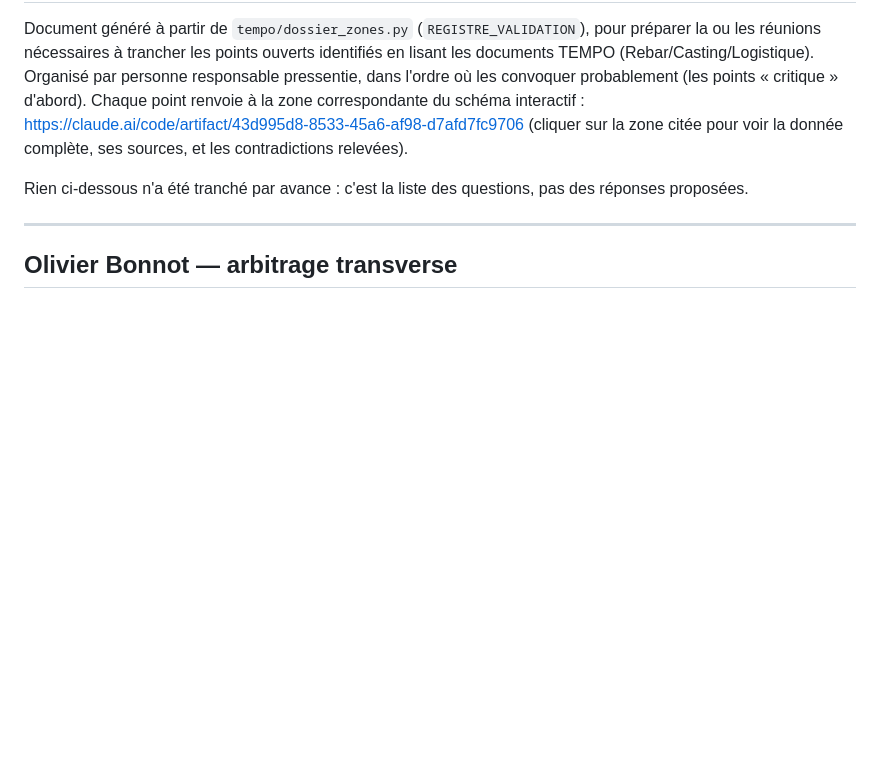
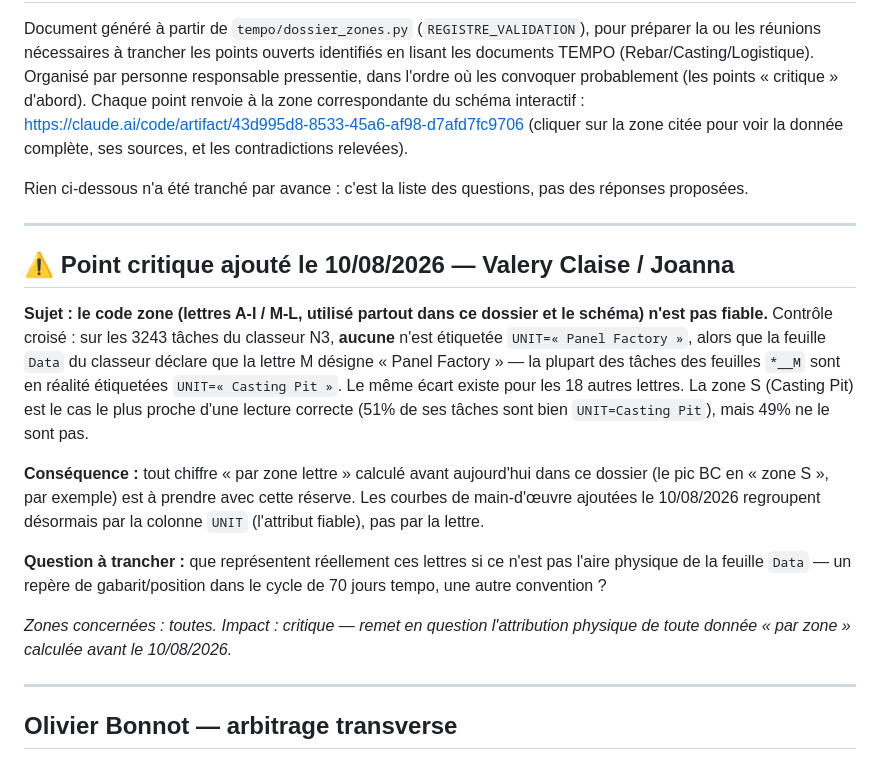
Before and after one commit to giffardq-a11y/taf, a Markdown page: tempo/reunion_conciliation.md, the part around the change. GitHub-like rendering; blank space fills up the shorter version.

Commit message:
Add the critical zone-code finding to the meeting agenda markdown
Keeps tempo/reunion_conciliation.md in sync with the PPTX and
dossier_zones.py's registry — same critical item, placed first.

```diff
--- a/tempo/reunion_conciliation.md
+++ b/tempo/reunion_conciliation.md
@@ -11,6 +11,30 @@ contradictions relevées).
 
 Rien ci-dessous n'a été tranché par avance : c'est la liste des questions, pas des
 réponses proposées.
+
+---
+
+## ⚠ Point critique ajouté le 10/08/2026 — Valery Claise / Joanna
+
+**Sujet : le code zone (lettres A-I / M-L, utilisé partout dans ce dossier et le schéma)
+n'est pas fiable.** Contrôle croisé : sur les 3243 tâches du classeur N3, **aucune**
+n'est étiquetée `UNIT=« Panel Factory »`, alors que la feuille `Data` du classeur
+déclare que la lettre M désigne « Panel Factory » — la plupart des tâches des feuilles
+`*__M` sont en réalité étiquetées `UNIT=« Casting Pit »`. Le même écart existe pour les
+18 autres lettres. La zone S (Casting Pit) est le cas le plus proche d'une lecture
+correcte (51% de ses tâches sont bien `UNIT=Casting Pit`), mais 49% ne le sont pas.
+
+**Conséquence :** tout chiffre « par zone lettre » calculé avant aujourd'hui dans ce
+dossier (le pic BC en « zone S », par exemple) est à prendre avec cette réserve. Les
+courbes de main-d'œuvre ajoutées le 10/08/2026 regroupent désormais par la colonne
+`UNIT` (l'attribut fiable), pas par la lettre.
+
+**Question à trancher :** que représentent réellement ces lettres si ce n'est pas
+l'aire physique de la feuille `Data` — un repère de gabarit/position dans le cycle de
+70 jours tempo, une autre convention ?
+
+*Zones concernées : toutes. Impact : critique — remet en question l'attribution
+physique de toute donnée « par zone » calculée avant le 10/08/2026.*
 
 ---
 
```
